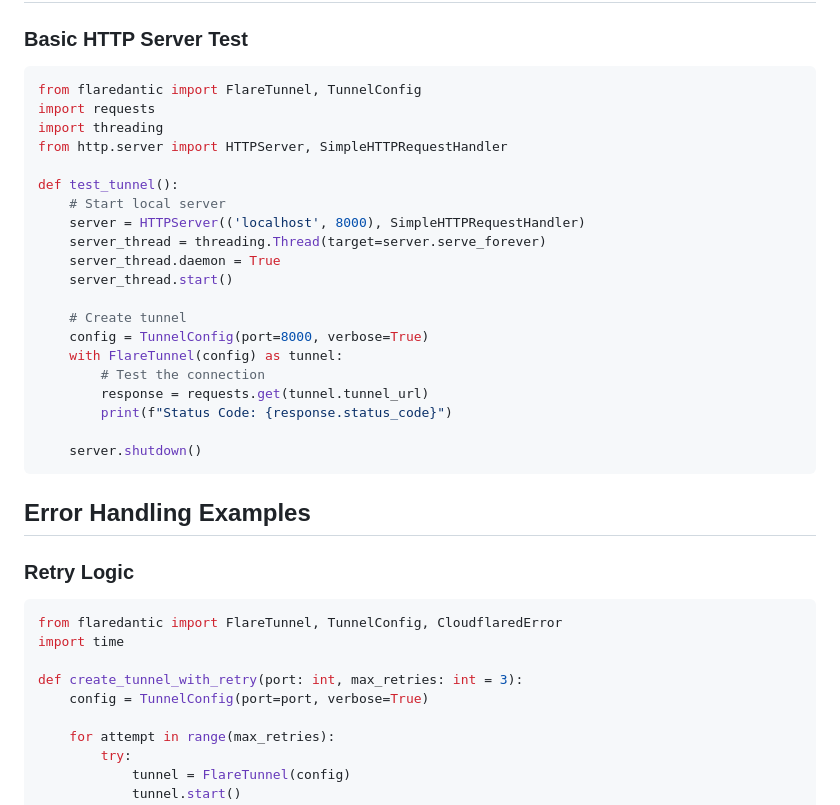
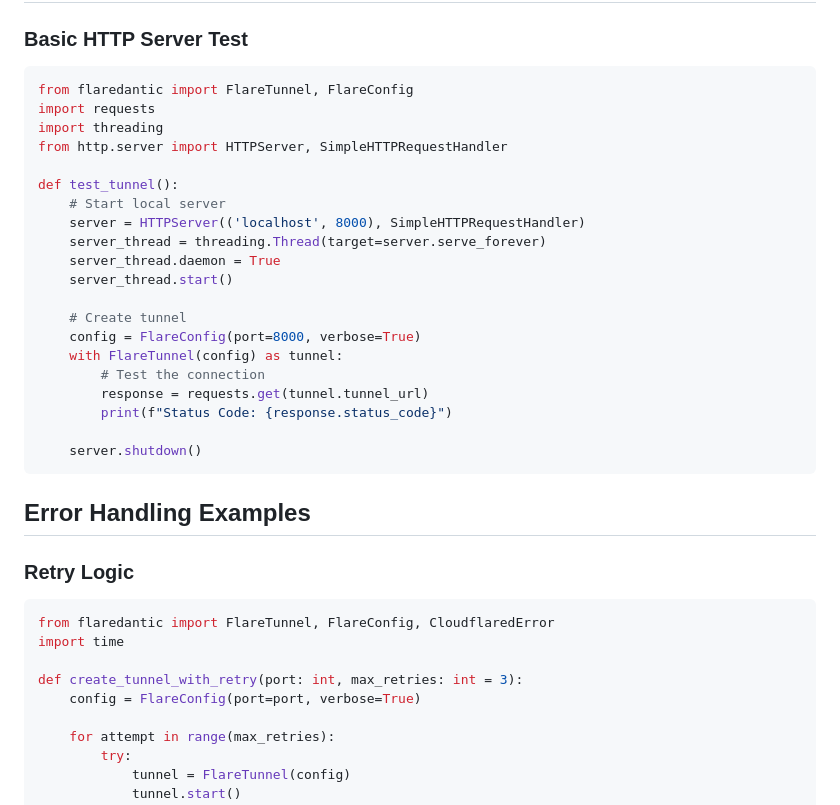
Before and after one commit to linuztx/flaredantic, a Markdown page: docs/examples/Examples.md, the part around one of its changes. GitHub-like rendering.

````diff
--- a/docs/examples/Examples.md
+++ b/docs/examples/Examples.md
@@ -133,7 +133,7 @@ python your_app.py
 
 ### Basic HTTP Server Test
 ```python
-from flaredantic import FlareTunnel, TunnelConfig
+from flaredantic import FlareTunnel, FlareConfig
 import requests
 import threading
 from http.server import HTTPServer, SimpleHTTPRequestHandler
@@ -146,7 +146,7 @@ def test_tunnel():
     server_thread.start()
 
     # Create tunnel
-    config = TunnelConfig(port=8000, verbose=True)
+    config = FlareConfig(port=8000, verbose=True)
     with FlareTunnel(config) as tunnel:
         # Test the connection
         response = requests.get(tunnel.tunnel_url)
@@ -159,11 +159,11 @@ def test_tunnel():
 
 ### Retry Logic
 ```python
-from flaredantic import FlareTunnel, TunnelConfig, CloudflaredError
+from flaredantic import FlareTunnel, FlareConfig, CloudflaredError
 import time
 
 def create_tunnel_with_retry(port: int, max_retries: int = 3):
-    config = TunnelConfig(port=port, verbose=True)
+    config = FlareConfig(port=port, verbose=True)
 
     for attempt in range(max_retries):
         try:
````
Also changed, not shown: other parts of docs/examples/Examples.md (+10 -10 lines), README.md (+13 -12 lines).
